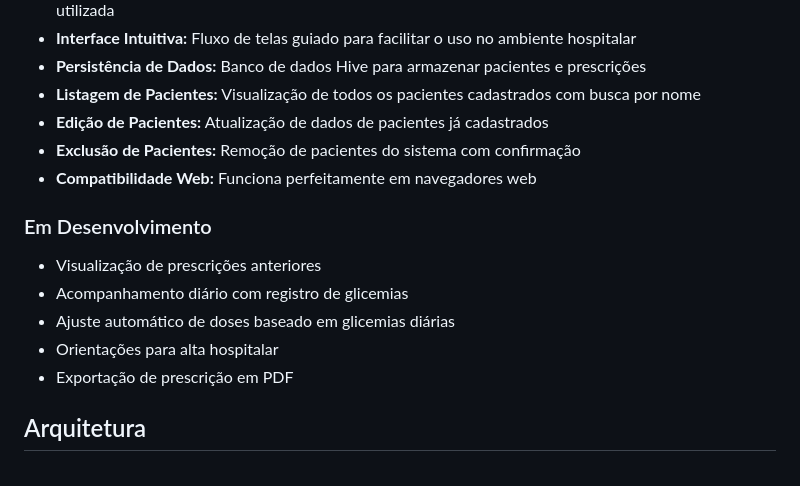
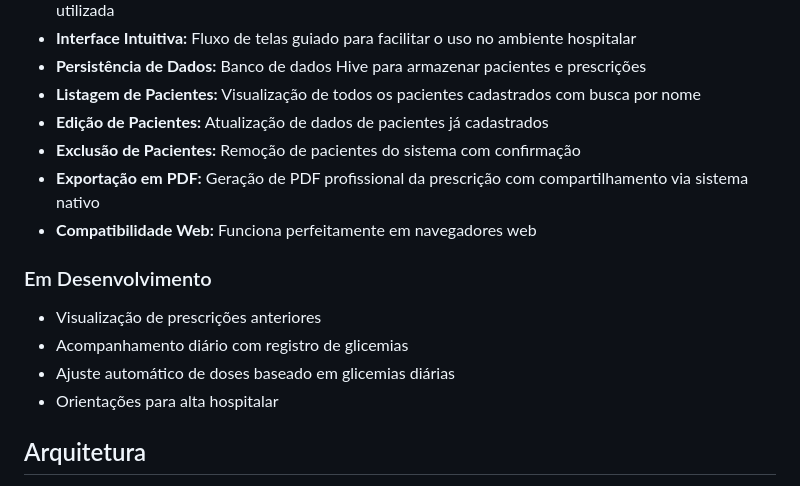
Before and after one commit to Nicolas-Dalfovo/insuguia-mobile, a Markdown page: README.md, the part around the change. Rendered like a GitHub page.

Commit message:
Atualizar README: mover exportação PDF para funcionalidades implementadas

```diff
--- a/README.md
+++ b/README.md
@@ -30,6 +30,7 @@ O aplicativo categoriza o paciente, avalia sua sensibilidade à insulina e, com
 -   **Listagem de Pacientes:** Visualização de todos os pacientes cadastrados com busca por nome
 -   **Edição de Pacientes:** Atualização de dados de pacientes já cadastrados
 -   **Exclusão de Pacientes:** Remoção de pacientes do sistema com confirmação
+-   **Exportação em PDF:** Geração de PDF profissional da prescrição com compartilhamento via sistema nativo
 -   **Compatibilidade Web:** Funciona perfeitamente em navegadores web
 
 ### Em Desenvolvimento
@@ -38,7 +39,6 @@ O aplicativo categoriza o paciente, avalia sua sensibilidade à insulina e, com
 -   Acompanhamento diário com registro de glicemias
 -   Ajuste automático de doses baseado em glicemias diárias
 -   Orientações para alta hospitalar
--   Exportação de prescrição em PDF
 
 ## Arquitetura
 
```
